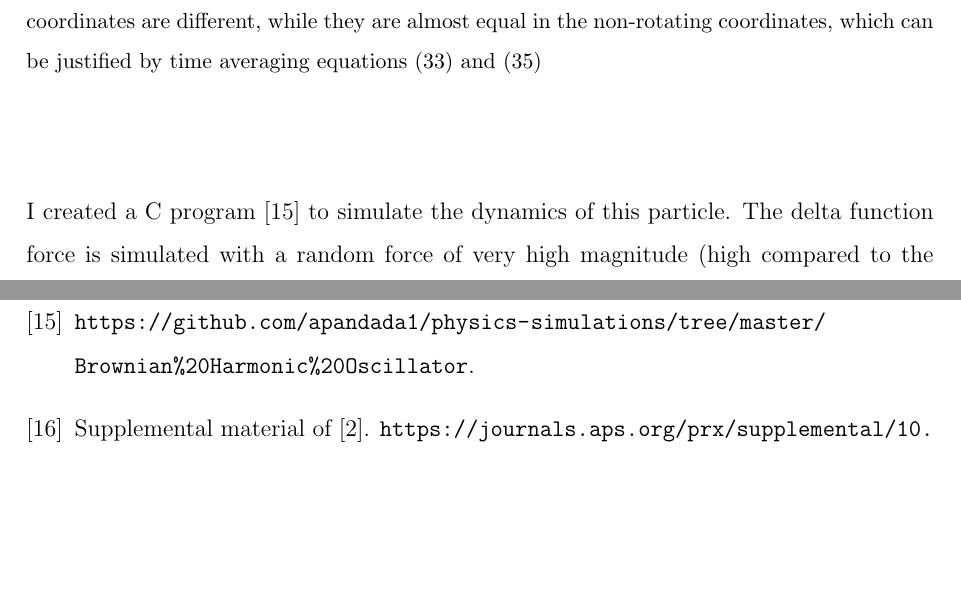
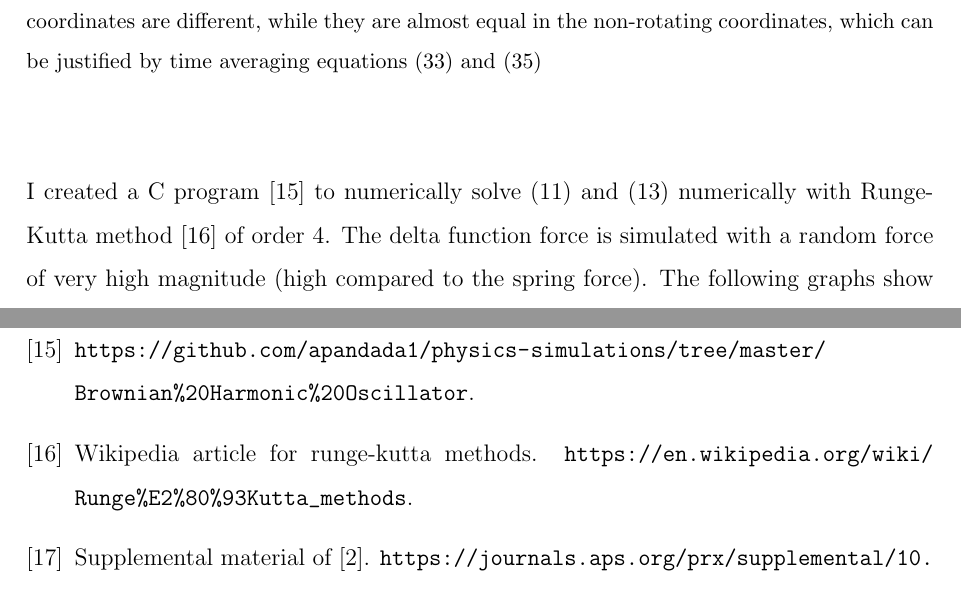
Before and after one commit to apandada1/summer2019, a LaTeX paper (report.tex): two parts of pages 22 and 27 of 28 before the commit and two parts of pages 22 and 27 of 29 after it, joined at a grey line, cut so that both start at the same text, the shorter picture padded with empty space. Compiled offline with pdfLaTeX.

Commit message:
Runge-Kutta ref

```diff
--- a/report.tex
+++ b/report.tex
@@ -553,7 +553,7 @@ We can write (\ref{eq:1st}) and (\ref{eq:2nd}) in matrix form, and diagonalize t
 
 \end{figure}
 
-I created a C program \cite{link_to_c_code} to simulate the dynamics of this particle. The delta function force is simulated with a random force of very high magnitude (high compared to the spring force).
+I created a C program \cite{link_to_c_code} to numerically solve (\ref{eq:Langevin}) and (\ref{eq: stochastic}) numerically with Runge-Kutta method \cite{wikipedia_runge_kutta} of order 4. The delta function force is simulated with a random force of very high magnitude (high compared to the spring force).
 The following graphs show that the energy in rotating coordinates are different. It is found that their ratio is close to the ratio obtained in (\ref{eq:eff_temp}).
 
 \section{How the Heat Engine works}
```
Also changed, not shown: sample.bib (+5 -0 lines), report.bbl, report.pdf, 4 other files.
